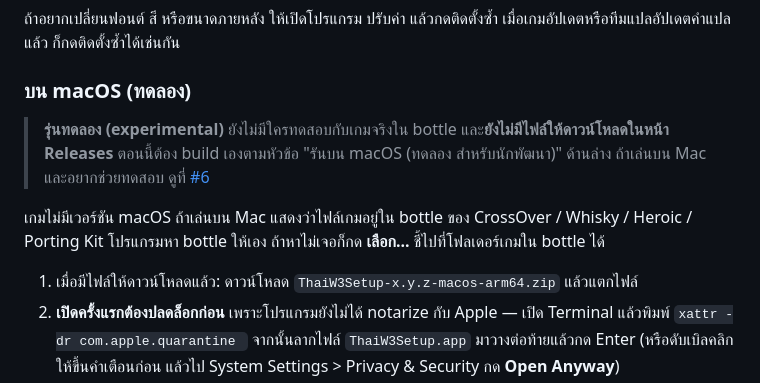
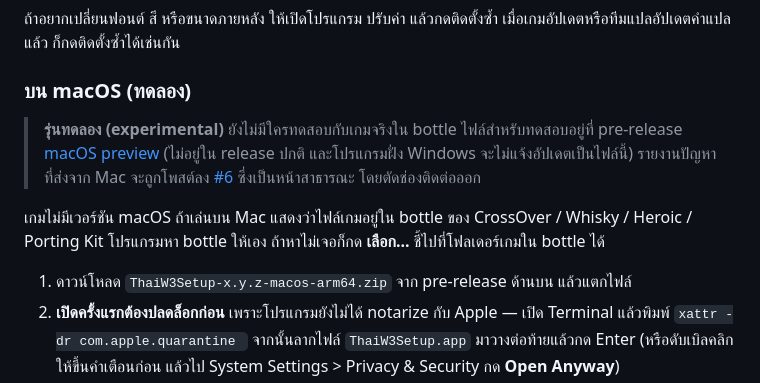
Before and after one commit to AeyXD/ThaiW3Setup, a Markdown page: README.md, the part around the change. GitHub-like rendering.

Commit message:
docs(readme): link the macOS preview build
The Mac build is now a pre-release that downloads without a GitHub login.
Say so, and that reports sent from a Mac are posted publicly on #6.

Co-authored-by: Cursor <cursoragent@cursor.com>

```diff
--- a/README.md
+++ b/README.md
@@ -34,14 +34,15 @@
 
 ### บน macOS (ทดลอง)
 
-> **รุ่นทดลอง (experimental)** ยังไม่มีใครทดสอบกับเกมจริงใน bottle และ**ยังไม่มีไฟล์ให้ดาวน์โหลดในหน้า Releases**
-> ตอนนี้ต้อง build เองตามหัวข้อ "รันบน macOS (ทดลอง สำหรับนักพัฒนา)" ด้านล่าง
-> ถ้าเล่นบน Mac และอยากช่วยทดสอบ ดูที่ [#6](https://github.com/FordenHillson/ThaiW3Setup/issues/6)
+> **รุ่นทดลอง (experimental)** ยังไม่มีใครทดสอบกับเกมจริงใน bottle
+> ไฟล์สำหรับทดสอบอยู่ที่ pre-release [macOS preview](https://github.com/FordenHillson/ThaiW3Setup/releases/tag/macos-preview-0.4.8)
+> (ไม่อยู่ใน release ปกติ และโปรแกรมฝั่ง Windows จะไม่แจ้งอัปเดตเป็นไฟล์นี้)
+> รายงานปัญหาที่ส่งจาก Mac จะถูกโพสต์ลง [#6](https://github.com/FordenHillson/ThaiW3Setup/issues/6) ซึ่งเป็นหน้าสาธารณะ โดยตัดช่องติดต่อออก
 
 เกมไม่มีเวอร์ชัน macOS ถ้าเล่นบน Mac แสดงว่าไฟล์เกมอยู่ใน bottle ของ CrossOver / Whisky / Heroic / Porting Kit
 โปรแกรมหา bottle ให้เอง ถ้าหาไม่เจอก็กด **เลือก...** ชี้ไปที่โฟลเดอร์เกมใน bottle ได้
 
-1. เมื่อมีไฟล์ให้ดาวน์โหลดแล้ว: ดาวน์โหลด `ThaiW3Setup-x.y.z-macos-arm64.zip` แล้วแตกไฟล์
+1. ดาวน์โหลด `ThaiW3Setup-x.y.z-macos-arm64.zip` จาก pre-release ด้านบน แล้วแตกไฟล์
 2. **เปิดครั้งแรกต้องปลดล็อกก่อน** เพราะโปรแกรมยังไม่ได้ notarize กับ Apple — เปิด Terminal แล้วพิมพ์
    `xattr -dr com.apple.quarantine ` จากนั้นลากไฟล์ `ThaiW3Setup.app` มาวางต่อท้ายแล้วกด Enter
    (หรือดับเบิลคลิกให้ขึ้นคำเตือนก่อน แล้วไป System Settings > Privacy & Security กด **Open Anyway**)
```
